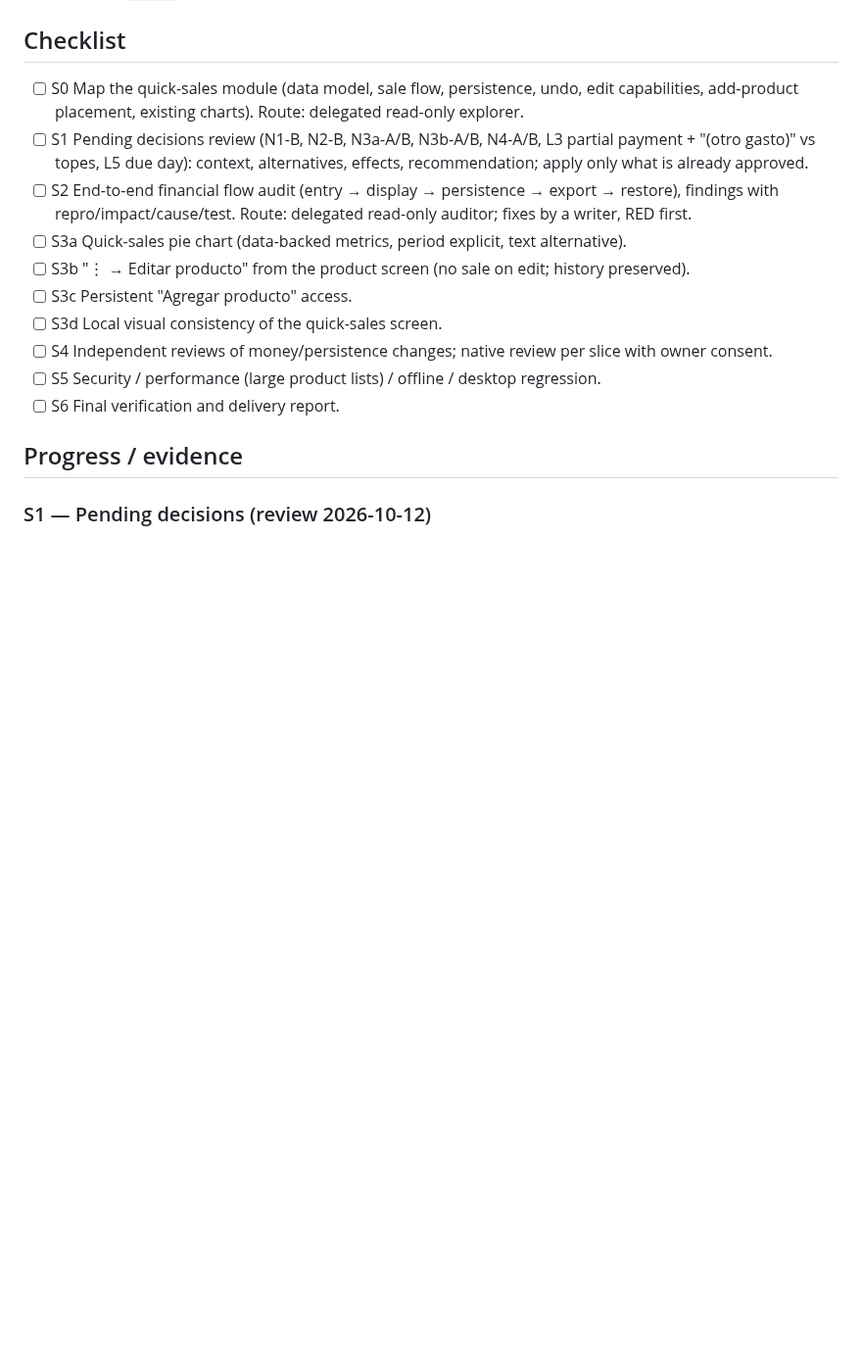
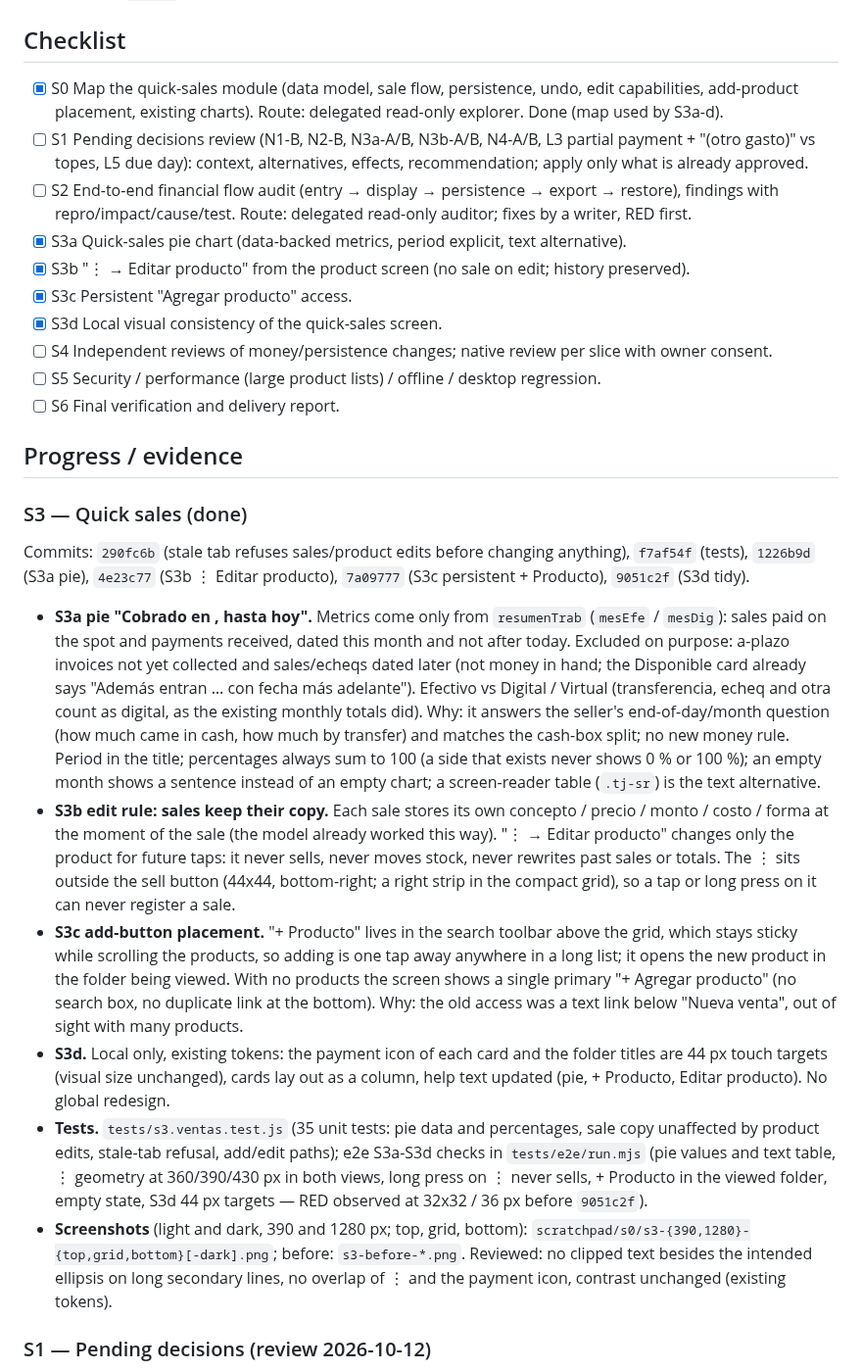
Before and after one commit to kibo-cloud/KF-kibfinanzas, a Markdown page: odd/tasks/stabilization-quick-sales.md, the part around the change. Shown at 98% size. Drawn GitHub-style; blank space fills up the shorter version.

Commit message:
docs: record stage S3 quick sales

```diff
--- a/odd/tasks/stabilization-quick-sales.md
+++ b/odd/tasks/stabilization-quick-sales.md
@@ -27,21 +27,51 @@ Owner brief: "TuGasto — LOOP DE ESTABILIZACIÓN, AUDITORÍA FINANCIERA Y UX DE
 
 ## Checklist
 
-- [ ] S0 Map the quick-sales module (data model, sale flow, persistence, undo, edit capabilities, add-product placement, existing
-      charts). Route: delegated read-only explorer.
+- [x] S0 Map the quick-sales module (data model, sale flow, persistence, undo, edit capabilities, add-product placement, existing
+      charts). Route: delegated read-only explorer. Done (map used by S3a-d).
 - [ ] S1 Pending decisions review (N1-B, N2-B, N3a-A/B, N3b-A/B, N4-A/B, L3 partial payment + "(otro gasto)" vs topes, L5 due day):
       context, alternatives, effects, recommendation; apply only what is already approved.
 - [ ] S2 End-to-end financial flow audit (entry → display → persistence → export → restore), findings with repro/impact/cause/test.
       Route: delegated read-only auditor; fixes by a writer, RED first.
-- [ ] S3a Quick-sales pie chart (data-backed metrics, period explicit, text alternative).
-- [ ] S3b "⋮ → Editar producto" from the product screen (no sale on edit; history preserved).
-- [ ] S3c Persistent "Agregar producto" access.
-- [ ] S3d Local visual consistency of the quick-sales screen.
+- [x] S3a Quick-sales pie chart (data-backed metrics, period explicit, text alternative).
+- [x] S3b "⋮ → Editar producto" from the product screen (no sale on edit; history preserved).
+- [x] S3c Persistent "Agregar producto" access.
+- [x] S3d Local visual consistency of the quick-sales screen.
 - [ ] S4 Independent reviews of money/persistence changes; native review per slice with owner consent.
 - [ ] S5 Security / performance (large product lists) / offline / desktop regression.
 - [ ] S6 Final verification and delivery report.
 
 ## Progress / evidence
+
+### S3 — Quick sales (done)
+
+Commits: `290fc6b` (stale tab refuses sales/product edits before changing anything), `f7af54f` (tests), `1226b9d` (S3a pie),
+`4e23c77` (S3b ⋮ Editar producto), `7a09777` (S3c persistent + Producto), `9051c2f` (S3d tidy).
+
+- **S3a pie "Cobrado en <Mes>, hasta hoy".** Metrics come only from `resumenTrab` (`mesEfe` / `mesDig`): sales paid on the spot and
+  payments received, dated this month and not after today. Excluded on purpose: a-plazo invoices not yet collected and sales/echeqs
+  dated later (not money in hand; the Disponible card already says "Además entran … con fecha más adelante"). Efectivo vs
+  Digital / Virtual (transferencia, echeq and otra count as digital, as the existing monthly totals did). Why: it answers the seller's
+  end-of-day/month question (how much came in cash, how much by transfer) and matches the cash-box split; no new money rule. Period in
+  the title; percentages always sum to 100 (a side that exists never shows 0 % or 100 %); an empty month shows a sentence instead of an
+  empty chart; a screen-reader table (`.tj-sr`) is the text alternative.
+- **S3b edit rule: sales keep their copy.** Each sale stores its own concepto / precio / monto / costo / forma at the moment of the sale
+  (the model already worked this way). "⋮ → Editar producto" changes only the product for future taps: it never sells, never moves
+  stock, never rewrites past sales or totals. The ⋮ sits outside the sell button (44x44, bottom-right; a right strip in the compact
+  grid), so a tap or long press on it can never register a sale.
+- **S3c add-button placement.** "+ Producto" lives in the search toolbar above the grid, which stays sticky while scrolling the
+  products, so adding is one tap away anywhere in a long list; it opens the new product in the folder being viewed. With no products the
+  screen shows a single primary "+ Agregar producto" (no search box, no duplicate link at the bottom). Why: the old access was a text
+  link below "Nueva venta", out of sight with many products.
+- **S3d.** Local only, existing tokens: the payment icon of each card and the folder titles are 44 px touch targets (visual size
+  unchanged), cards lay out as a column, help text updated (pie, + Producto, Editar producto). No global redesign.
+- **Tests.** `tests/s3.ventas.test.js` (35 unit tests: pie data and percentages, sale copy unaffected by product edits, stale-tab
+  refusal, add/edit paths); e2e S3a-S3d checks in `tests/e2e/run.mjs` (pie values and text table, ⋮ geometry at 360/390/430 px in both
+  views, long press on ⋮ never sells, + Producto in the viewed folder, empty state, S3d 44 px targets — RED observed at 32x32 / 36 px
+  before `9051c2f`).
+- **Screenshots** (light and dark, 390 and 1280 px; top, grid, bottom): `scratchpad/s0/s3-{390,1280}-{top,grid,bottom}[-dark].png`;
+  before: `s3-before-*.png`. Reviewed: no clipped text besides the intended ellipsis on long secondary lines, no overlap of ⋮ and the
+  payment icon, contrast unchanged (existing tokens).
 
 ### S1 — Pending decisions (review 2026-10-12)
 
```
